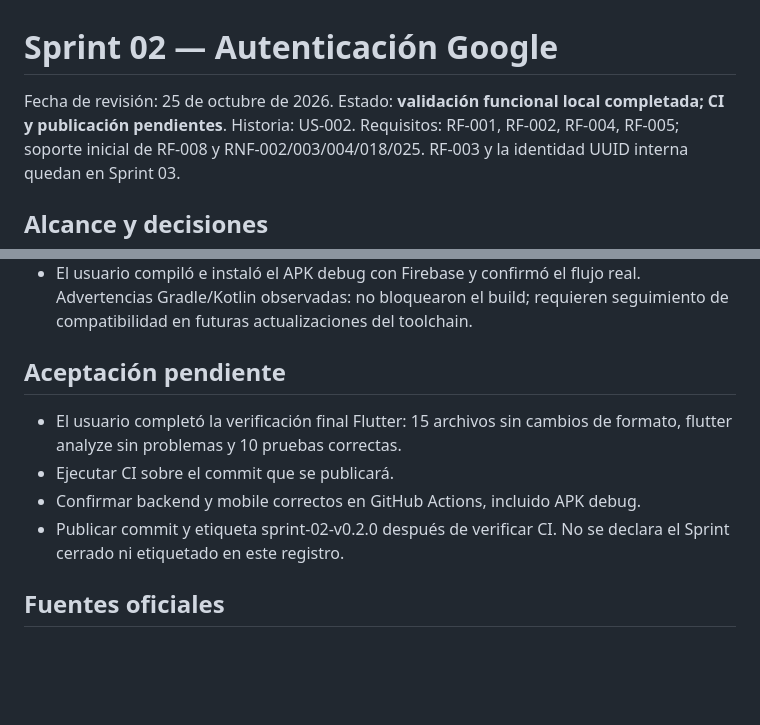
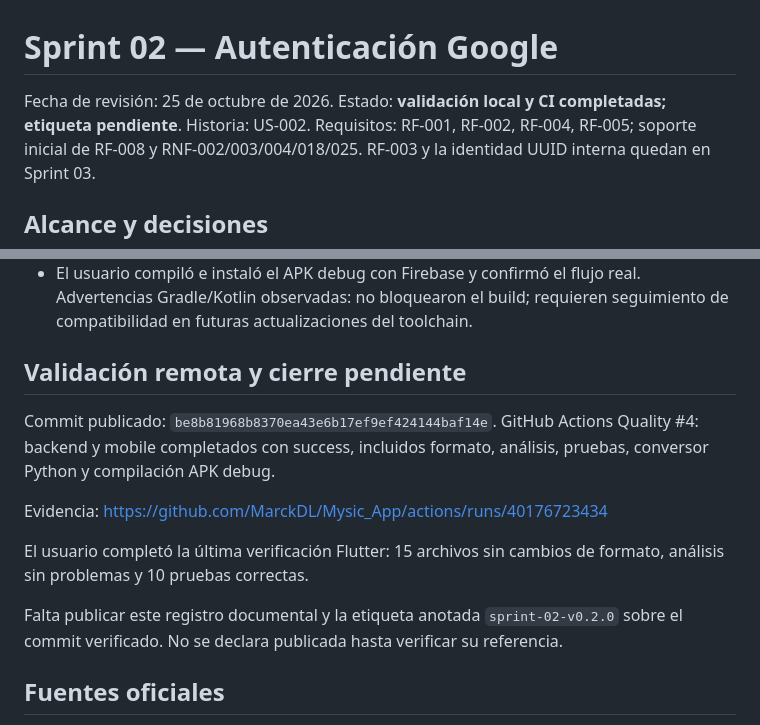
Before and after one commit to MarckDL/Mysic_App, a Markdown page: docs/06-sprint-02-autenticacion.md, 2 parts joined by grey strips. Drawn GitHub-style; blank space fills up the shorter version.

```diff
--- a/docs/06-sprint-02-autenticacion.md
+++ b/docs/06-sprint-02-autenticacion.md
@@ -1,6 +1,6 @@
 # Sprint 02 — Autenticación Google
 
-Fecha de revisión: 25 de octubre de 2026. Estado: **validación funcional local completada; CI y publicación pendientes**.
+Fecha de revisión: 25 de octubre de 2026. Estado: **validación local y CI completadas; etiqueta pendiente**.
 Historia: US-002. Requisitos: RF-001, RF-002, RF-004, RF-005; soporte inicial de
 RF-008 y RNF-002/003/004/018/025. RF-003 y la identidad UUID interna quedan en Sprint 03.
 
@@ -205,14 +205,19 @@ rechazo de auth/id-token-revoked. No se capturó el HTTP de un token real revoca
   Advertencias Gradle/Kotlin observadas: no bloquearon el build; requieren seguimiento
   de compatibilidad en futuras actualizaciones del toolchain.
 
-## Aceptación pendiente
+## Validación remota y cierre pendiente
 
-- El usuario completó la verificación final Flutter: 15 archivos sin cambios de
-  formato, flutter analyze sin problemas y 10 pruebas correctas.
-- Ejecutar CI sobre el commit que se publicará.
-- Confirmar backend y mobile correctos en GitHub Actions, incluido APK debug.
-- Publicar commit y etiqueta sprint-02-v0.2.0 después de verificar CI.
-  No se declara el Sprint cerrado ni etiquetado en este registro.
+Commit publicado: `be8b81968b8370ea43e6b17ef9ef424144baf14e`.
+GitHub Actions Quality #4: backend y mobile completados con success, incluidos
+formato, análisis, pruebas, conversor Python y compilación APK debug.
+
+Evidencia: https://github.com/MarckDL/Mysic_App/actions/runs/40176723434
+
+El usuario completó la última verificación Flutter: 15 archivos sin cambios de
+formato, análisis sin problemas y 10 pruebas correctas.
+
+Falta publicar este registro documental y la etiqueta anotada `sprint-02-v0.2.0`
+sobre el commit verificado. No se declara publicada hasta verificar su referencia.
 
 ## Fuentes oficiales
 
```
Also changed, not shown: README.md (+1 -1 lines).
